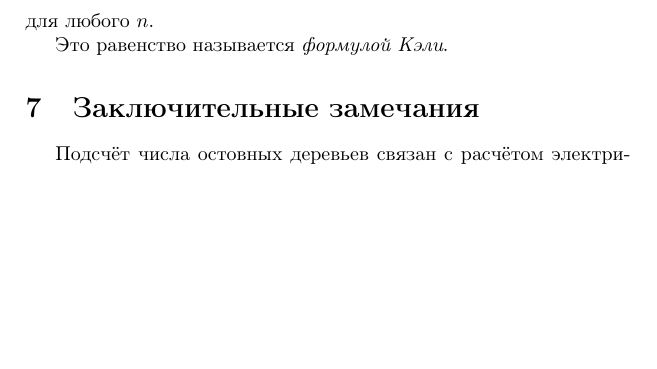
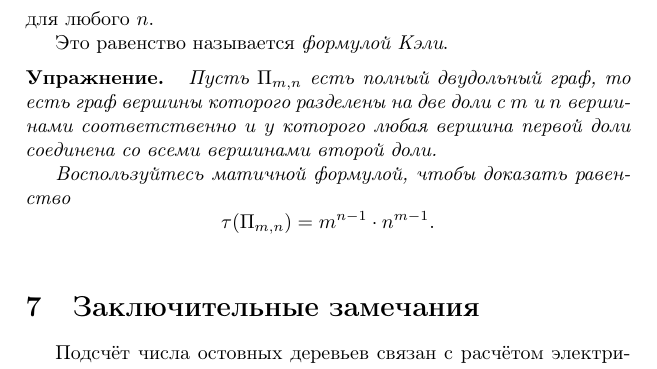
Before and after one commit to anton-petrunin/trees, a LaTeX paper (trees.tex): part of page 12 of 14, cut so that both start at the same text, the shorter picture padded with empty space. The pictures show the PDF file trees.pdf that the author committed with the source.

Commit message:
+двудольный грф

```diff
--- a/trees.tex
+++ b/trees.tex
@@ -713,6 +713,15 @@ n{-}1&-1&\cdots&-1
 
 Это равенство называется \emph{формулой Кэли}.
 
+\begin{thm}{Упражнение}
+Пусть $\Pi_{m,n}$ есть полный двудольный граф, то есть граф вершины которого разделены на две доли с $m$ и $n$ вершинами соответственно и у которого любая вершина первой доли соединена со всеми вершинами второй доли.
+
+Воспользуйтесь матичной формулой, чтобы доказать равенство
+\[\tau(\Pi_{m,n})=m^{n-1}\cdot n^{m-1}.\]
+
+\end{thm}
+
+
 
 \section{Заключительные замечания}
 
```
Also changed, not shown: trees.pdf.
